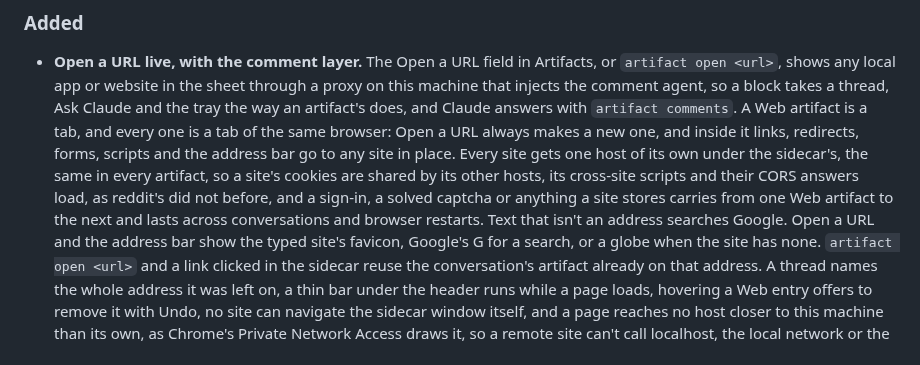
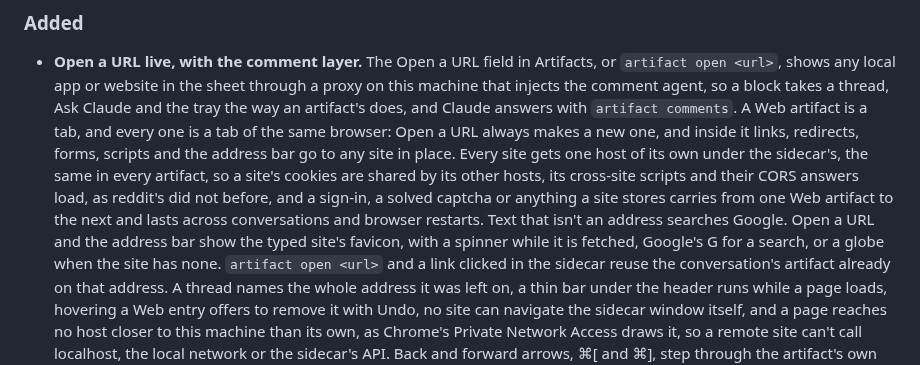
Before and after one commit to EthanITA/Mode, a Markdown page: CHANGELOG.md, the part around the change. Rendered like a GitHub page.

Commit message:
docs(changelog): the favicon spinner

```diff
--- a/CHANGELOG.md
+++ b/CHANGELOG.md
@@ -20,8 +20,8 @@ carries fixes. Nothing here is stable enough to promise otherwise yet.
   site's cookies are shared by its other hosts, its cross-site scripts and their CORS answers load, as
   reddit's did not before, and a sign-in, a solved captcha or anything a site stores carries from one Web
   artifact to the next and lasts across conversations and browser restarts. Text that isn't an address
-  searches Google. Open a URL and the address bar show the typed site's favicon, Google's G for a search,
-  or a globe when the site has none.
+  searches Google. Open a URL and the address bar show the typed site's favicon, with a spinner while it
+  is fetched, Google's G for a search, or a globe when the site has none.
   `artifact open <url>` and a link clicked in the sidecar reuse the conversation's artifact already on that
   address. A thread names the whole address it was left on, a thin bar under the header runs while a page
   loads, hovering a Web entry offers to remove it with Undo, no site can navigate the sidecar window
```
